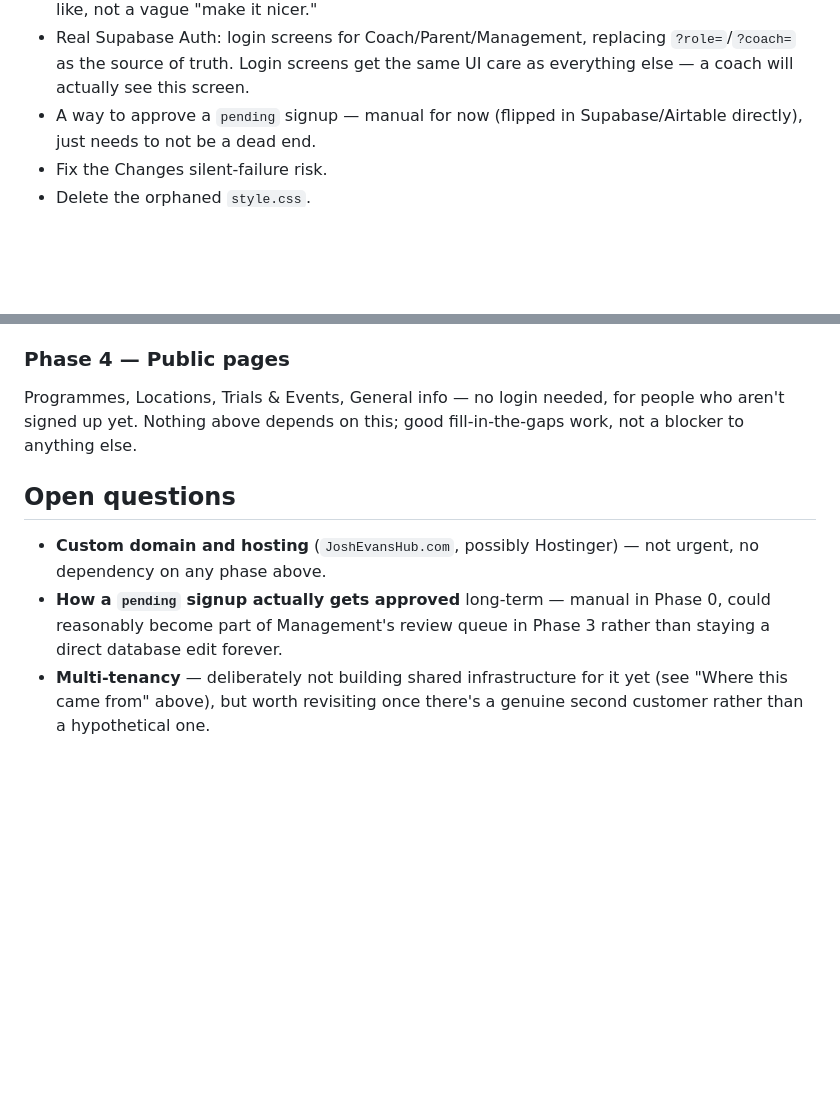
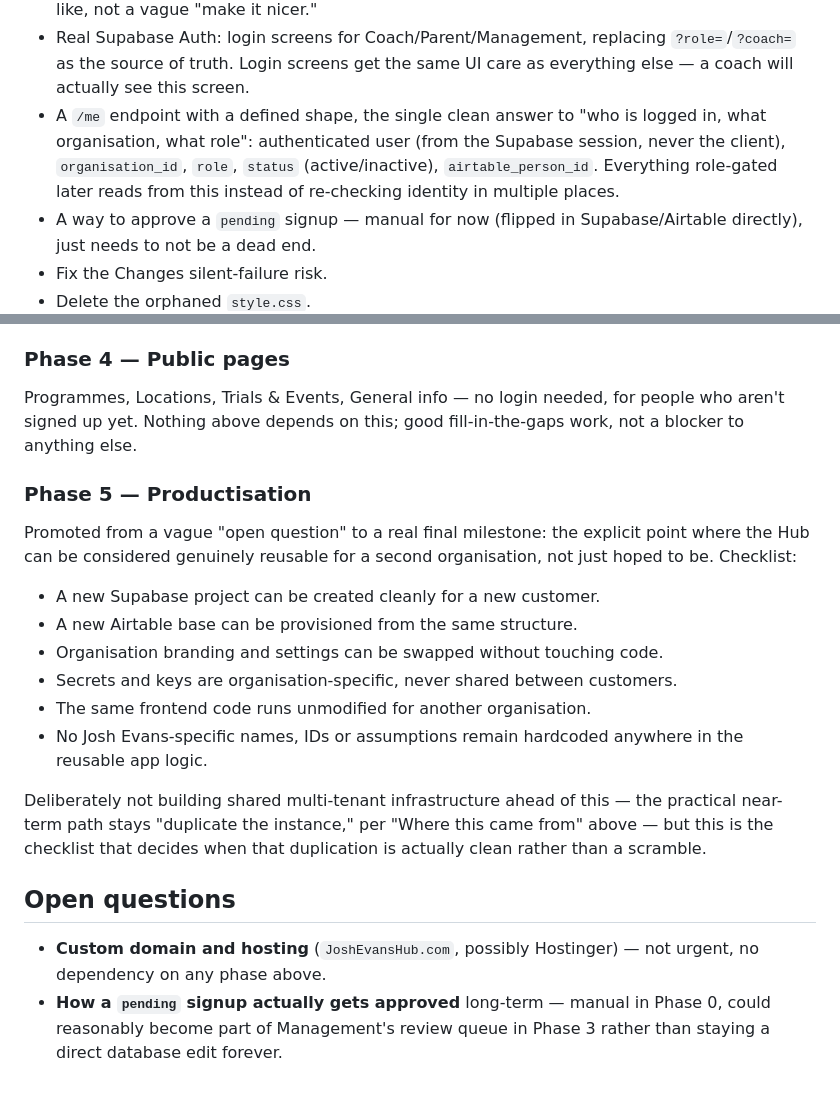
Before and after one commit to gsvmdhdfnn-lgtm/Coach-allocation-TEST, a Markdown page: ROADMAP.md, 2 parts joined by grey strips. Rendered like a GitHub page; blank space fills up the shorter version.

```diff
--- a/ROADMAP.md
+++ b/ROADMAP.md
@@ -138,6 +179,11 @@ would mean redoing it once real content lands anyway.
 - Real Supabase Auth: login screens for Coach/Parent/Management, replacing
   `?role=`/`?coach=` as the source of truth. Login screens get the same UI
   care as everything else — a coach will actually see this screen.
+- A `/me` endpoint with a defined shape, the single clean answer to "who is
+  logged in, what organisation, what role": authenticated user (from the
+  Supabase session, never the client), `organisation_id`, `role`, `status`
+  (active/inactive), `airtable_person_id`. Everything role-gated later
+  reads from this instead of re-checking identity in multiple places.
 - A way to approve a `pending` signup — manual for now (flipped in
   Supabase/Airtable directly), just needs to not be a dead end.
 - Fix the Changes silent-failure risk.
@@ -222,6 +278,26 @@ Programmes, Locations, Trials & Events, General info — no login needed,
 for people who aren't signed up yet. Nothing above depends on this; good
 fill-in-the-gaps work, not a blocker to anything else.
 
+### Phase 5 — Productisation
+
+Promoted from a vague "open question" to a real final milestone: the
+explicit point where the Hub can be considered genuinely reusable for a
+second organisation, not just hoped to be. Checklist:
+
+- A new Supabase project can be created cleanly for a new customer.
+- A new Airtable base can be provisioned from the same structure.
+- Organisation branding and settings can be swapped without touching code.
+- Secrets and keys are organisation-specific, never shared between
+  customers.
+- The same frontend code runs unmodified for another organisation.
+- No Josh Evans-specific names, IDs or assumptions remain hardcoded
+  anywhere in the reusable app logic.
+
+Deliberately not building shared multi-tenant infrastructure ahead of this
+— the practical near-term path stays "duplicate the instance," per
+"Where this came from" above — but this is the checklist that decides
+when that duplication is actually clean rather than a scramble.
+
 ## Open questions
 
 - **Custom domain and hosting** (`JoshEvansHub.com`, possibly Hostinger) —
@@ -229,6 +305,3 @@ fill-in-the-gaps work, not a blocker to anything else.
 - **How a `pending` signup actually gets approved** long-term — manual in
   Phase 0, could reasonably become part of Management's review queue in
   Phase 3 rather than staying a direct database edit forever.
-- **Multi-tenancy** — deliberately not building shared infrastructure for
-  it yet (see "Where this came from" above), but worth revisiting once
-  there's a genuine second customer rather than a hypothetical one.
```
Also changed, not shown: other parts of ROADMAP.md (+59 -8 lines).
